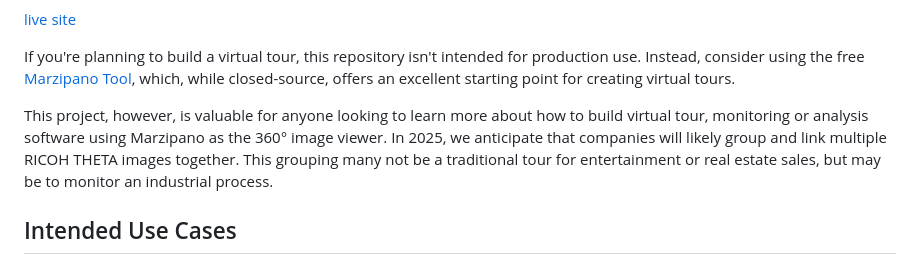
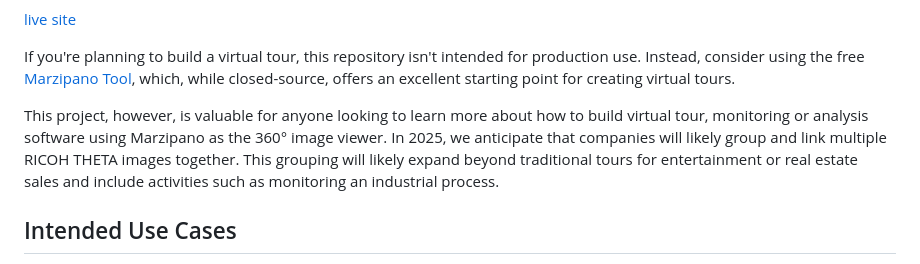
Before and after one commit to codetricity/carlsbad-tour, a Markdown page: README.md, the part around the change. GitHub-like rendering.

```diff
--- a/README.md
+++ b/README.md
@@ -7,7 +7,7 @@
 If you're planning to build a virtual tour, this repository isn't intended for production use. Instead, consider using the free [Marzipano Tool](https://www.marzipano.net/tool/), which, while closed-source, offers an excellent starting point for creating virtual tours.
 
 This project, however, is valuable for anyone looking to learn more about how to build virtual tour, monitoring or analysis software using Marzipano as the 360° image viewer. In 2025, we anticipate that companies will likely group and link multiple RICOH THETA images together.  This grouping
-many not be a traditional tour for entertainment or real estate sales, but may be to monitor an industrial process.
+will likely expand beyond traditional tours for entertainment or real estate sales and include activities such as monitoring an industrial process.
 
 ## Intended Use Cases
 
```
